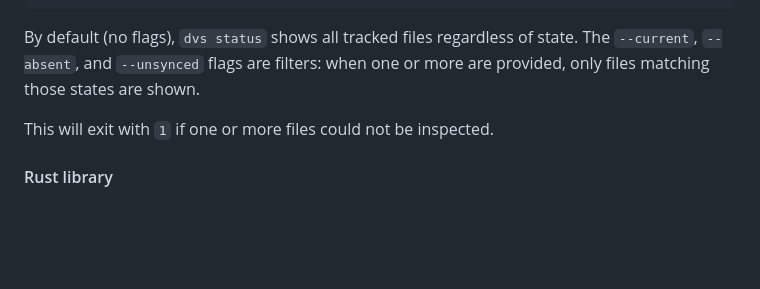
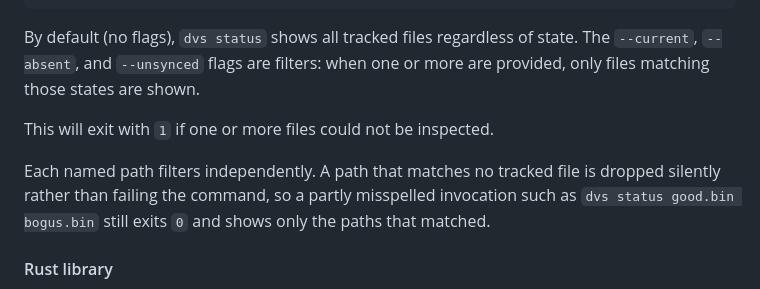
Before and after one commit to A2-ai/dvs2, a Markdown page: specs.md, the part around the change. Drawn GitHub-style; blank space fills up the shorter version.

Commit message:
docs(spec): note status drops non-matching paths silently (#250)
status filters the tracked set per path, so a partly misspelled invocation
exits 0 and shows only the paths that matched, unlike get/add which refuse the
whole batch on one bad path.

Co-authored-by: Claude Opus 4.8 (1M context) <noreply@anthropic.com>

```diff
--- a/specs.md
+++ b/specs.md
@@ -298,6 +298,10 @@ By default (no flags), `dvs status` shows all tracked files regardless of state.
 
 This will exit with `1` if one or more files could not be inspected.
 
+Each named path filters independently. A path that matches no tracked file is dropped silently rather than
+failing the command, so a partly misspelled invocation such as `dvs status good.bin bogus.bin` still exits
+`0` and shows only the paths that matched.
+
 #### Rust library
 
 The library scans all metadata files in the project and returns a result for each one. Like `add` and `get`,
```
